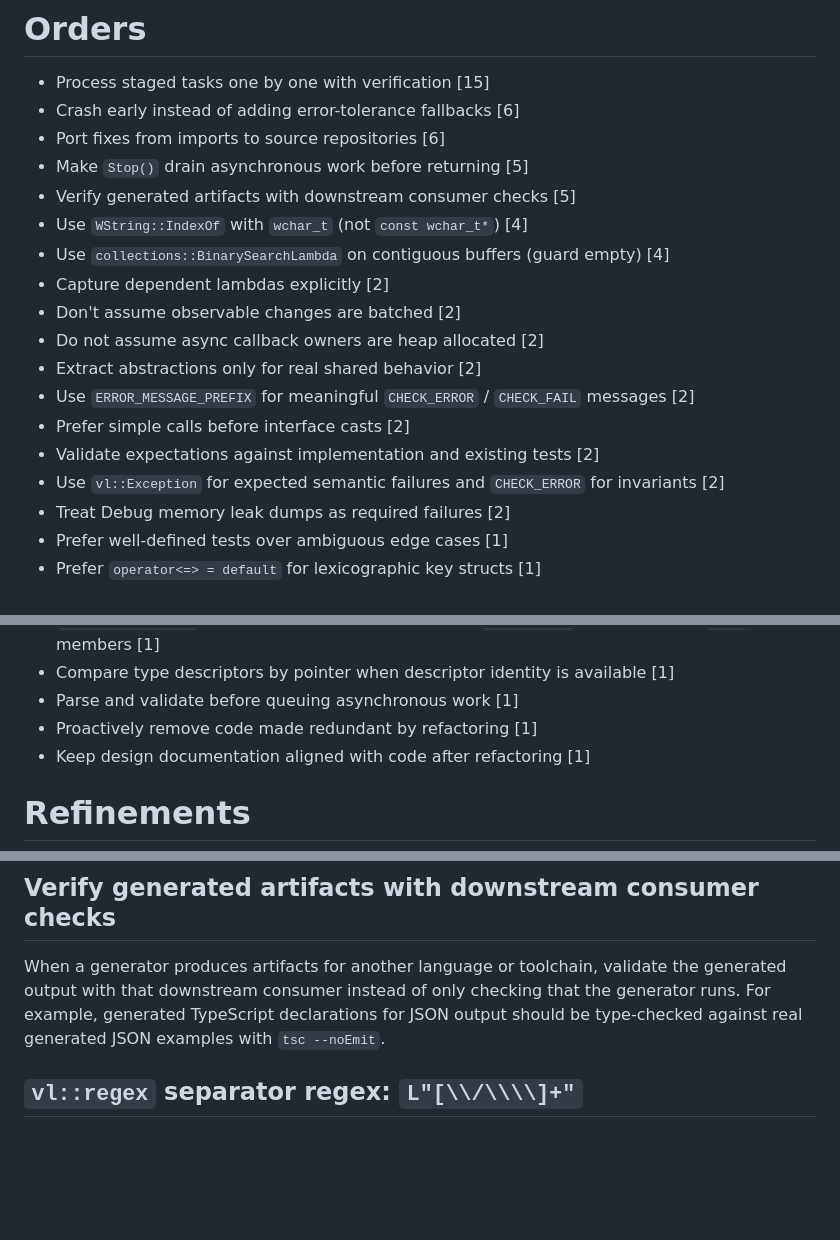
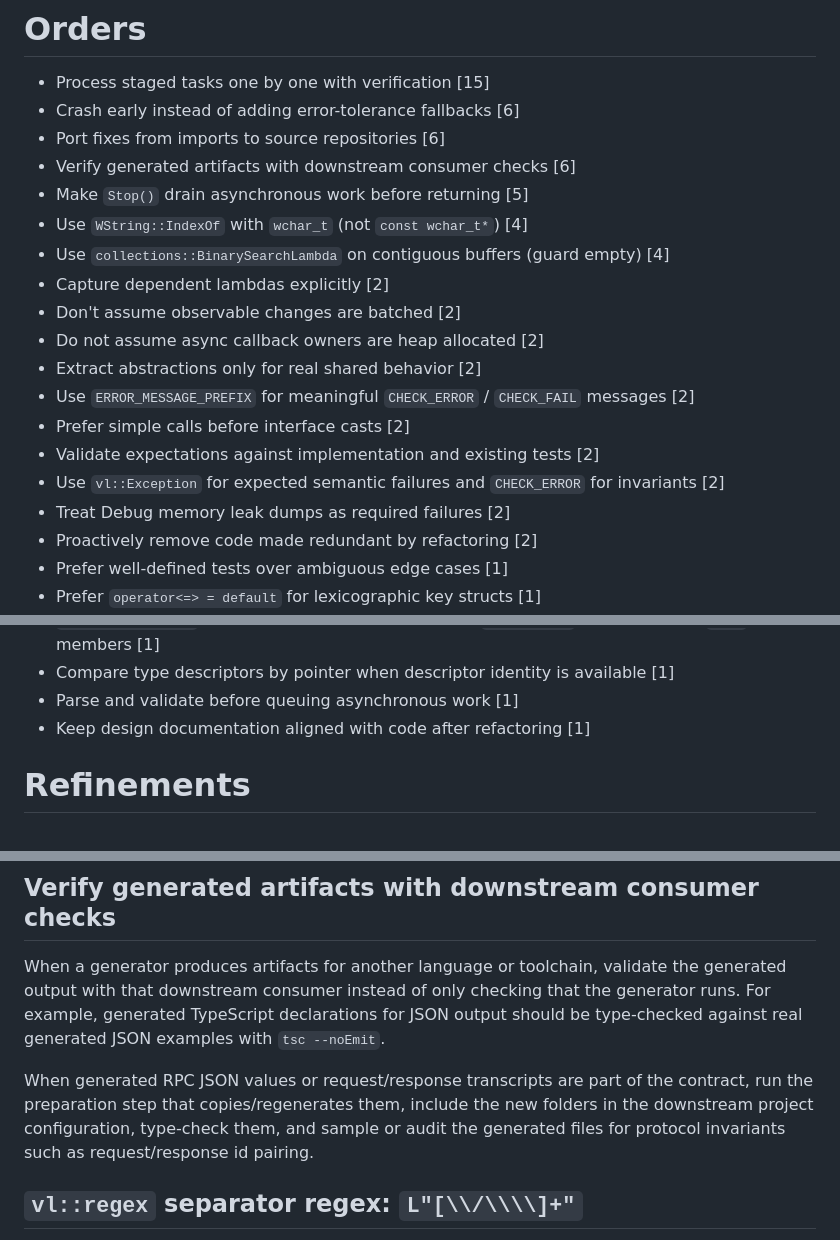
Before and after one commit to vczh-libraries/VlppRegex, a Markdown page: .github/KnowledgeBase/Learning.md, 3 parts joined by grey strips. Drawn GitHub-style; blank space fills up the shorter version.

Commit message:
Sync copilot knowledge base

```diff
--- a/.github/KnowledgeBase/Learning.md
+++ b/.github/KnowledgeBase/Learning.md
@@ -5,8 +5,8 @@
 - Process staged tasks one by one with verification [15]
 - Crash early instead of adding error-tolerance fallbacks [6]
 - Port fixes from imports to source repositories [6]
+- Verify generated artifacts with downstream consumer checks [6]
 - Make `Stop()` drain asynchronous work before returning [5]
-- Verify generated artifacts with downstream consumer checks [5]
 - Use `WString::IndexOf` with `wchar_t` (not `const wchar_t*`) [4]
 - Use `collections::BinarySearchLambda` on contiguous buffers (guard empty) [4]
 - Capture dependent lambdas explicitly [2]
@@ -18,6 +18,7 @@
 - Validate expectations against implementation and existing tests [2]
 - Use `vl::Exception` for expected semantic failures and `CHECK_ERROR` for invariants [2]
 - Treat Debug memory leak dumps as required failures [2]
+- Proactively remove code made redundant by refactoring [2]
 - Prefer well-defined tests over ambiguous edge cases [1]
 - Prefer `operator<=> = default` for lexicographic key structs [1]
 - Prefer two-pointer merge for sorted range maps [1]
@@ -35,7 +36,6 @@
 - `collections::List` has deleted copy constructor; use `std::move()` for structs with `List` members [1]
 - Compare type descriptors by pointer when descriptor identity is available [1]
 - Parse and validate before queuing asynchronous work [1]
-- Proactively remove code made redundant by refactoring [1]
 - Keep design documentation aligned with code after refactoring [1]
 
 # Refinements
@@ -180,6 +180,8 @@ When writing XML or JSON inside a C++ string literal (e.g. `LR"GacUISrc(... )Gac
 
 When a generator produces artifacts for another language or toolchain, validate the generated output with that downstream consumer instead of only checking that the generator runs. For example, generated TypeScript declarations for JSON output should be type-checked against real generated JSON examples with `tsc --noEmit`.
 
+When generated RPC JSON values or request/response transcripts are part of the contract, run the preparation step that copies/regenerates them, include the new folders in the downstream project configuration, type-check them, and sample or audit the generated files for protocol invariants such as request/response id pairing.
+
 ## `vl::regex` separator regex: `L"[\\/\\\\]+"`
 
 In `vl::regex::Regex`, both `/` and `\\` are escaping characters, and incorrect escaping inside `[]` can throw errors like `Illegal character set definition.`
```
Also changed, not shown: other parts of .github/KnowledgeBase/Learning.md (+2 -0 lines), .github/prompts/investigate.prompt.md (+4 -6 lines).
